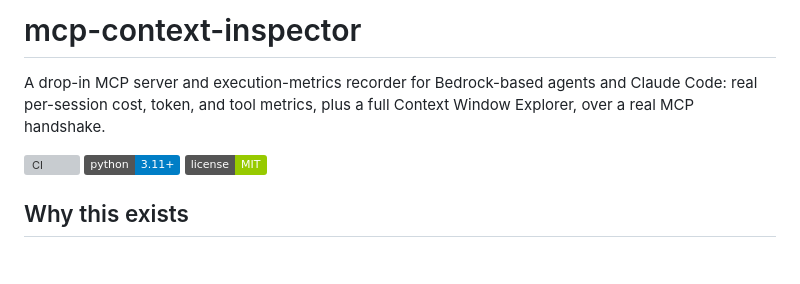
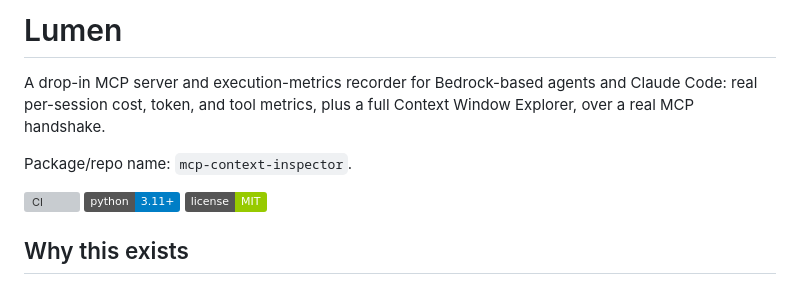
Before and after one commit to sohaibsohail98/mcp-context-inspector, a Markdown page: README.md, the part around the change. Rendered like a GitHub page; badges without logos; blank space fills up the shorter version; grey boxes are pictures that could not be loaded.

```diff
--- a/README.md
+++ b/README.md
@@ -1,8 +1,10 @@
-# mcp-context-inspector
+# Lumen
 
 A drop-in MCP server and execution-metrics recorder for Bedrock-based
 agents and Claude Code: real per-session cost, token, and tool metrics,
 plus a full Context Window Explorer, over a real MCP handshake.
+
+Package/repo name: `mcp-context-inspector`.
 
 <!-- TODO: capture and add a Context Window Explorer GIF here. -->
 
```
Also changed, not shown: docs/AUTH.md (+23 -3 lines), docs/screenshots/connected-page.png, docs/screenshots/signin-page.png, 2 other files.
